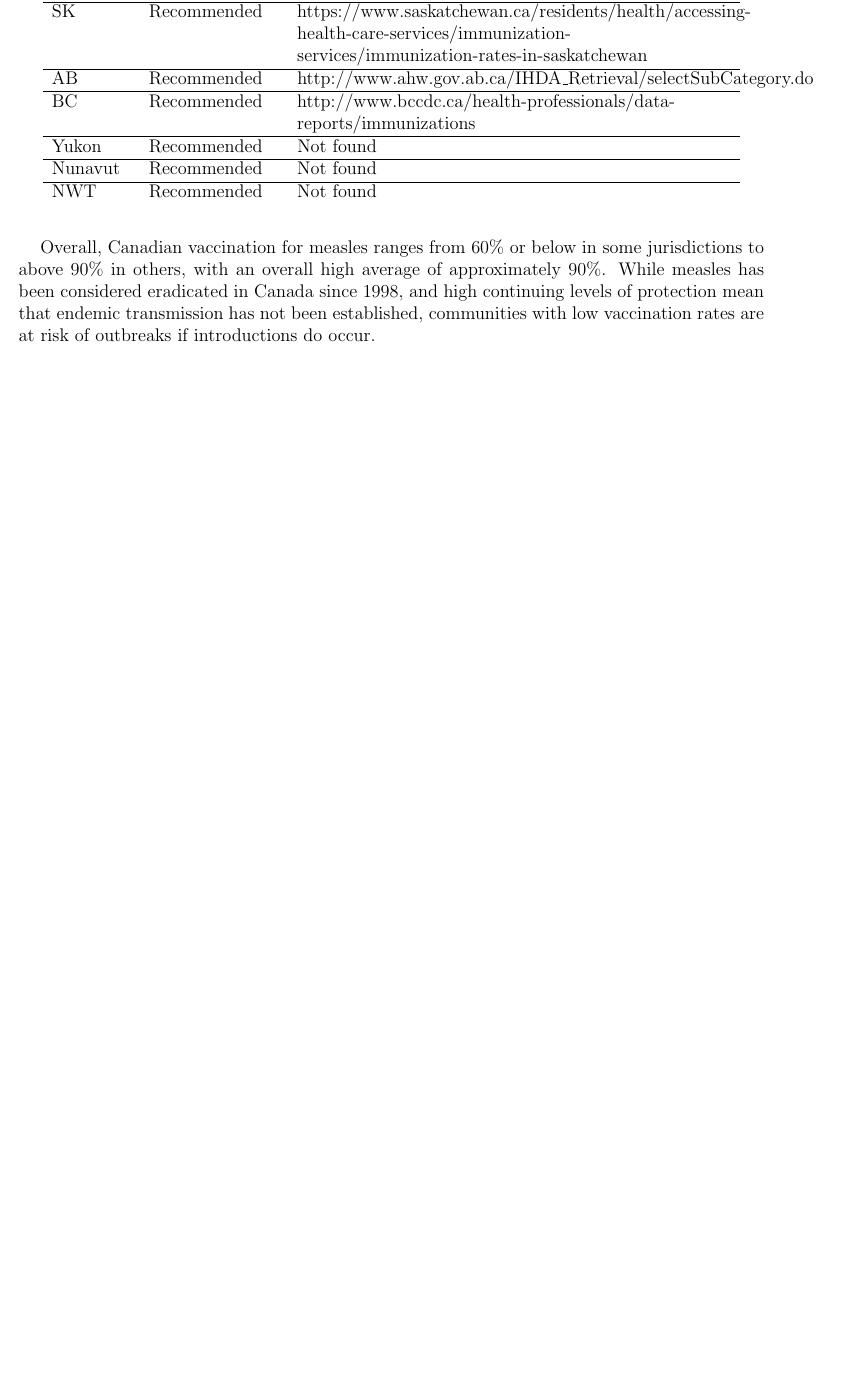
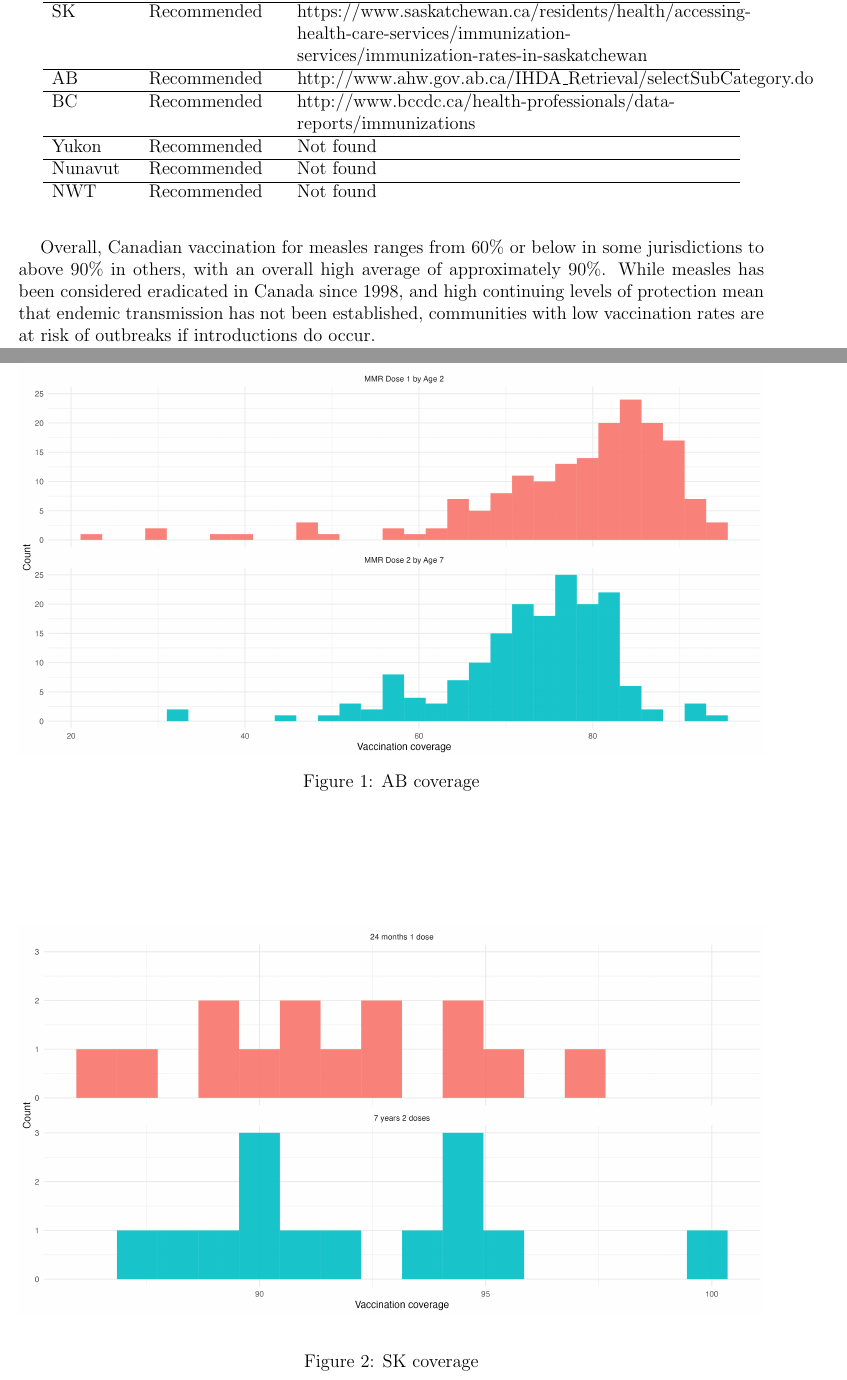
Before and after one commit to jmcnichol/measles-canada, a LaTeX document (report.tex): part of page 2 of 4 before the commit and two parts of pages 2 and 3 of 6 after it, the two joined at a grey line, cut so that both start at the same text, the shorter picture padded with empty space. Compiled offline with pdfLaTeX.

Commit message:
added figs

```diff
--- a/report.tex
+++ b/report.tex
@@ -88,4 +88,15 @@ NWT      & Recommended               & Not found
 \end{tabular}
 \end{table}
 
+\begin{figure}[h]
+\includegraphics[width=\linewidth]{report-figs/f1.png}
+\caption{AB coverage}
+\label{fig:abcov}
+\end{figure}
+
 Similarly, British Columbia’s regional MMR coverage ranges from 77 to 89\% at age 2 and 75 to 92\% at age 7, as of 2020 (the most recent year for which data are available). (http://www.bccdc.ca/health-professionals/data-reports/immunizations). Saskatchewan reports very high vaccination levels for measles, with all jurisdictions over 85\% coverage and the majority over 90\% (Figure 2).
+
+\begin{figure}[!h]
+\includegraphics[width=\linewidth]{report-figs/f2.png}
+\label{fig:skcov}
+\caption{SK coverage}
@@ -95,5 +110,9 @@ In some jurisdictions, school data are also available. For example, Figure 3 sho
+\label{fig:vsbcov}
+\end{figure}
+
 Overall, Canadian vaccination for measles ranges from 60\% or below in some jurisdictions to above 90\% in others, with an overall high average of approximately 90\%. While measles has been considered eradicated in Canada since 1998, and high continuing levels of protection mean that endemic transmission has not been established, communities with low vaccination rates are at risk of outbreaks if introductions do occur.
 
+\clearpage
 \subsection{Modelling Approach}
 We use a stochastic susceptible-exposed-infectious-recovered model with additional isolation compartments reflecting isolation of those who are susceptible and potentially exposed, or who have been infected but have not yet become symptomatic. The compartments are S: susceptible; E: exposed and not yet symptomatic (but some are already infectious prior to the onset of rash); I: symptomatic with rash (and infectious); R: recovered (immune); $Q_s$: not infected but isolating; $Q_r$: exposed and isolating or having received post-exposure prophylaxis (PEP). Susceptible individuals become infected at $a$ rate $b$ $(cE + I) S$, where $c$ reflects the fact that individuals become infectious approximately four days before the onset of rash. They are isolated at rate $q_s$ , and can be vaccinated via an additional public health vaccination effort at rate $v$. Exposed individuals are isolated or given PEP at rate $q_{spep}  = q_s + q_{pep}$, or enter the infectious (and transmitting) compartment at rate $k$, reflecting the (inverse of the) duration between infection and rash onset. Infectious individuals recover at rate $\gamma$ and are identified and isolated at rate $q_i$. Recovered individuals remain recovered; while immunity to measles may wane eventually, the waning rate is slow enough that in the $<1$ year time frame of the outbreaks considered here, we do not consider it.  We simulate the model with a Gillespie algorithm approach, computing the total rate for all events, sampling an exponential random variable to simulate the time until the next event, and then allocating which event occurs with the appropriate probability [REF].
 We use two model populations: 1000, reflecting a school or other small setting in the 100s with surrounding households and immediate contacts, and 8000, reflecting a close-knit community, potentially with a lower-than-average vaccination rate [CITE Minnesota, other outbreaks].
```
Also changed, not shown: report-figs/f1.png (added), report-figs/f2.png (added), report-figs/f3.png (added), report.tex (4 more changed lines), 1 other file.
